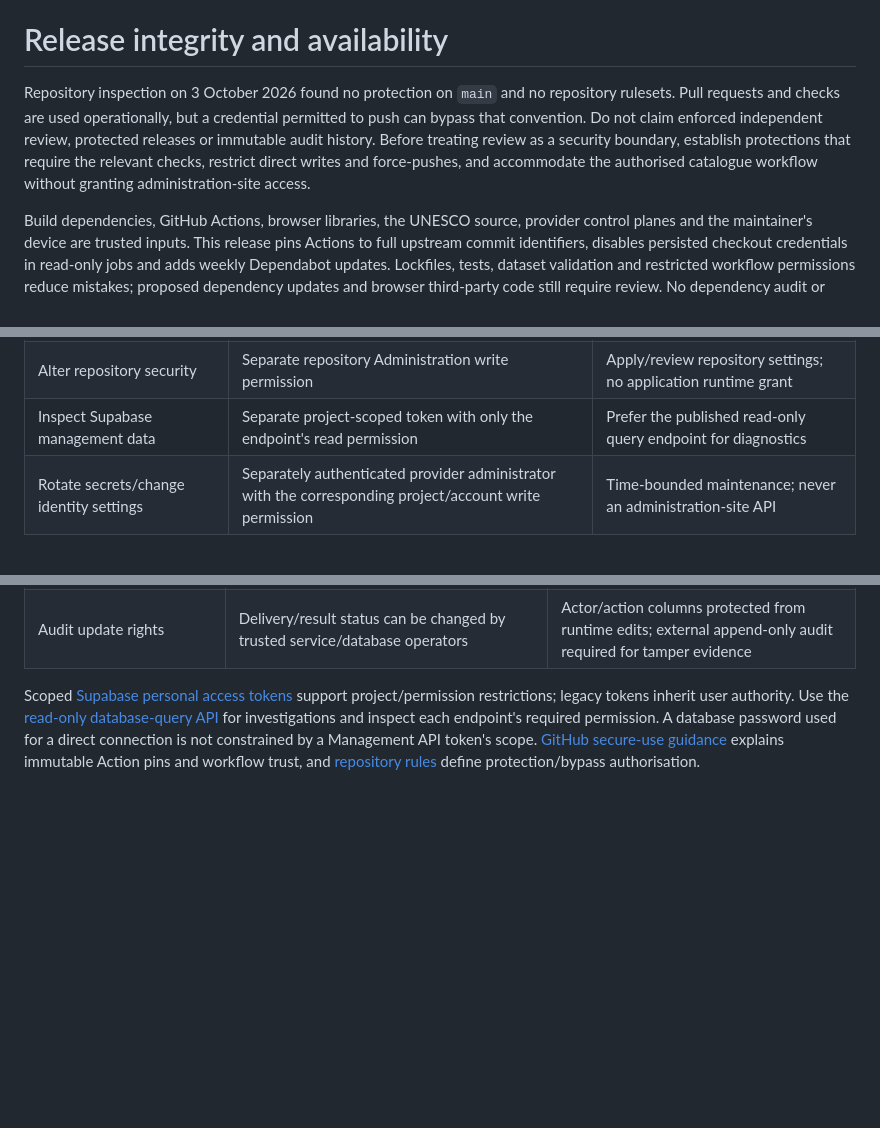
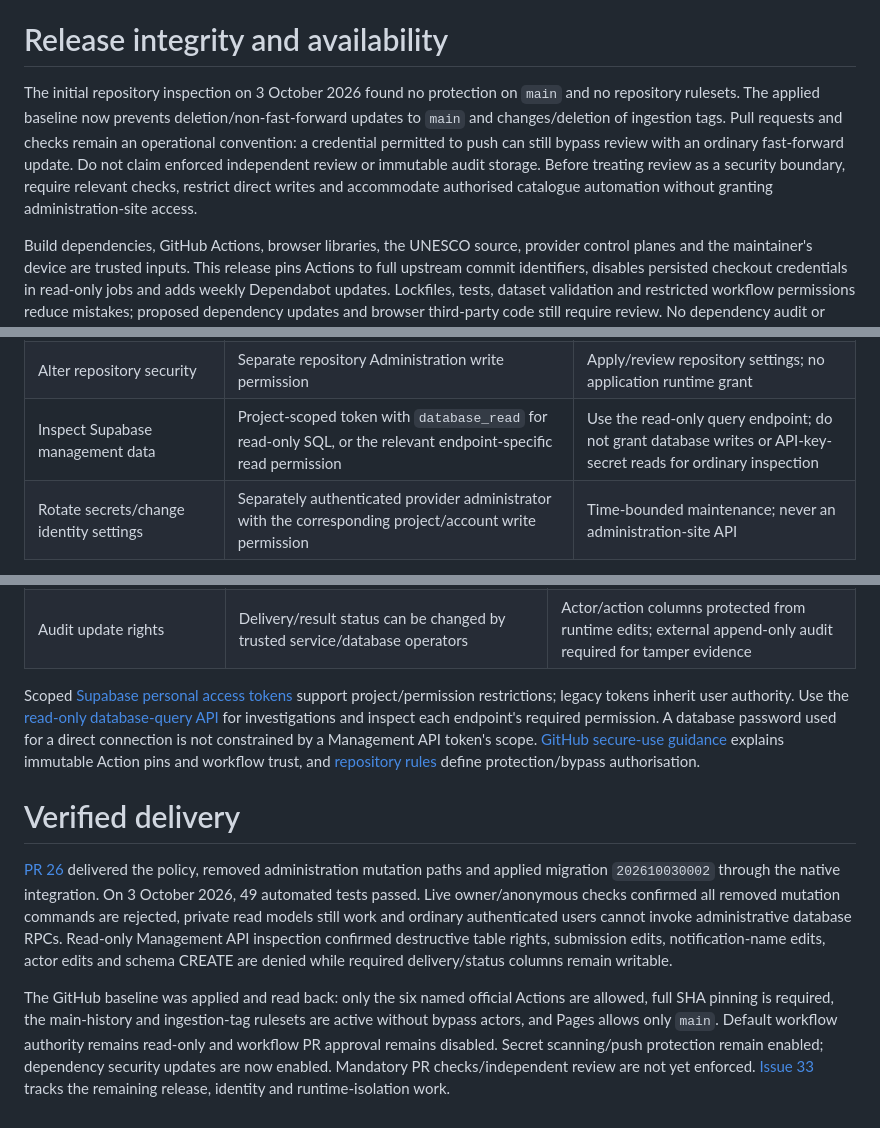
Before and after one commit to pekka-28/unesco, a Markdown page: SECURITY.md, 3 parts joined by grey strips. Drawn GitHub-style; blank space fills up the shorter version.

Commit message:
Record verified security baseline and remaining permission gaps

```diff
--- a/SECURITY.md
+++ b/SECURITY.md
@@ -99,7 +99,7 @@ Inspection on 3 October 2026 found access-token and email-link lifetimes of 3,60
 
 # Release integrity and availability
 
-Repository inspection on 3 October 2026 found no protection on `main` and no repository rulesets. Pull requests and checks are used operationally, but a credential permitted to push can bypass that convention. Do not claim enforced independent review, protected releases or immutable audit history. Before treating review as a security boundary, establish protections that require the relevant checks, restrict direct writes and force-pushes, and accommodate the authorised catalogue workflow without granting administration-site access.
+The initial repository inspection on 3 October 2026 found no protection on `main` and no repository rulesets. The applied baseline now prevents deletion/non-fast-forward updates to `main` and changes/deletion of ingestion tags. Pull requests and checks remain an operational convention: a credential permitted to push can still bypass review with an ordinary fast-forward update. Do not claim enforced independent review or immutable audit storage. Before treating review as a security boundary, require relevant checks, restrict direct writes and accommodate authorised catalogue automation without granting administration-site access.
 
 Build dependencies, GitHub Actions, browser libraries, the UNESCO source, provider control planes and the maintainer's device are trusted inputs. This release pins Actions to full upstream commit identifiers, disables persisted checkout credentials in read-only jobs and adds weekly Dependabot updates. Lockfiles, tests, dataset validation and restricted workflow permissions reduce mistakes; proposed dependency updates and browser third-party code still require review. No dependency audit or provider certification is implied by this document.
 
@@ -143,7 +143,7 @@ The remaining hardening decisions are branch protection compatible with catalogu
 | Create/update an issue | Separate operator repository Issues write permission | Track findings; no deployment permission implied |
 | Prepare/merge release PR | Separate operator Contents/ Pull requests write permissions and release process | Publish reviewed changes through GitHub |
 | Alter repository security | Separate repository Administration write permission | Apply/review repository settings; no application runtime grant |
-| Inspect Supabase management data | Separate project-scoped token with only the endpoint's read permission | Prefer the published read-only query endpoint for diagnostics |
+| Inspect Supabase management data | Project-scoped token with `database_read` for read-only SQL, or the relevant endpoint-specific read permission | Use the read-only query endpoint; do not grant database writes or API-key-secret reads for ordinary inspection |
 | Rotate secrets/change identity settings | Separately authenticated provider administrator with the corresponding project/account write permission | Time-bounded maintenance; never an administration-site API |
 
 [Least-privilege maintenance](supabase/migrations/202610030002_least_privilege.sql) first revokes all default table privileges, then grants the listed table/column rights. Runtime roles cannot truncate tables, create triggers, delete reporting/audit rows, edit accepted submissions, rewrite notification names or create public-schema objects. Profiles and the login gate have no direct runtime table grants; fixed definer functions mediate access. New postgres-owned public tables/sequences need explicit grants. PostgreSQL's global default PUBLIC EXECUTE must be revoked globally because a schema-local revoke cannot subtract it; existing explicit provider-schema grants remain unchanged. Future functions therefore require a deliberate EXECUTE grant.
@@ -201,3 +201,9 @@ The next release-process improvement is to separate generation from publication:
 | Audit update rights | Delivery/result status can be changed by trusted service/database operators | Actor/action columns protected from runtime edits; external append-only audit required for tamper evidence |
 
 Scoped [Supabase personal access tokens](https://supabase.com/docs/guides/platform/personal-access-tokens) support project/permission restrictions; legacy tokens inherit user authority. Use the [read-only database-query API](https://supabase.com/docs/reference/api/v1-read-only-query) for investigations and inspect each endpoint's required permission. A database password used for a direct connection is not constrained by a Management API token's scope. [GitHub secure-use guidance](https://docs.github.com/en/actions/reference/security/secure-use) explains immutable Action pins and workflow trust, and [repository rules](https://docs.github.com/en/rest/repos/rules) define protection/bypass authorisation.
+
+# Verified delivery
+
+[PR 26](https://github.com/pekka-28/unesco/pull/26) delivered the policy, removed administration mutation paths and applied migration `202610030002` through the native integration. On 3 October 2026, 49 automated tests passed. Live owner/anonymous checks confirmed all removed mutation commands are rejected, private read models still work and ordinary authenticated users cannot invoke administrative database RPCs. Read-only Management API inspection confirmed destructive table rights, submission edits, notification-name edits, actor edits and schema CREATE are denied while required delivery/status columns remain writable.
+
+The GitHub baseline was applied and read back: only the six named official Actions are allowed, full SHA pinning is required, the main-history and ingestion-tag rulesets are active without bypass actors, and Pages allows only `main`. Default workflow authority remains read-only and workflow PR approval remains disabled. Secret scanning/push protection remain enabled; dependency security updates are now enabled. Mandatory PR checks/independent review are not yet enforced. [Issue 33](https://github.com/pekka-28/unesco/issues/33) tracks the remaining release, identity and runtime-isolation work.
```
Also changed, not shown: Requirements.md (+2 -0 lines).
